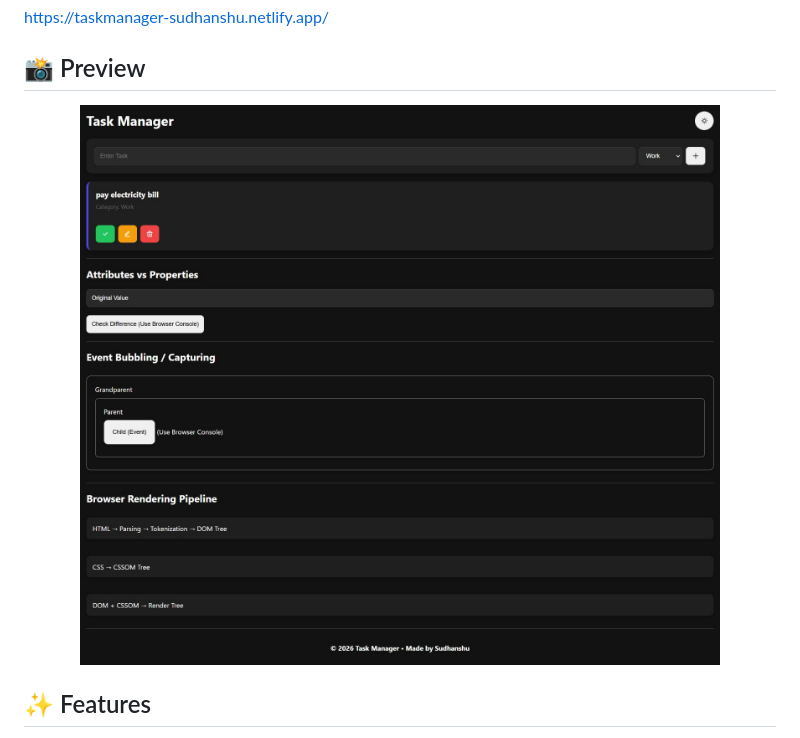
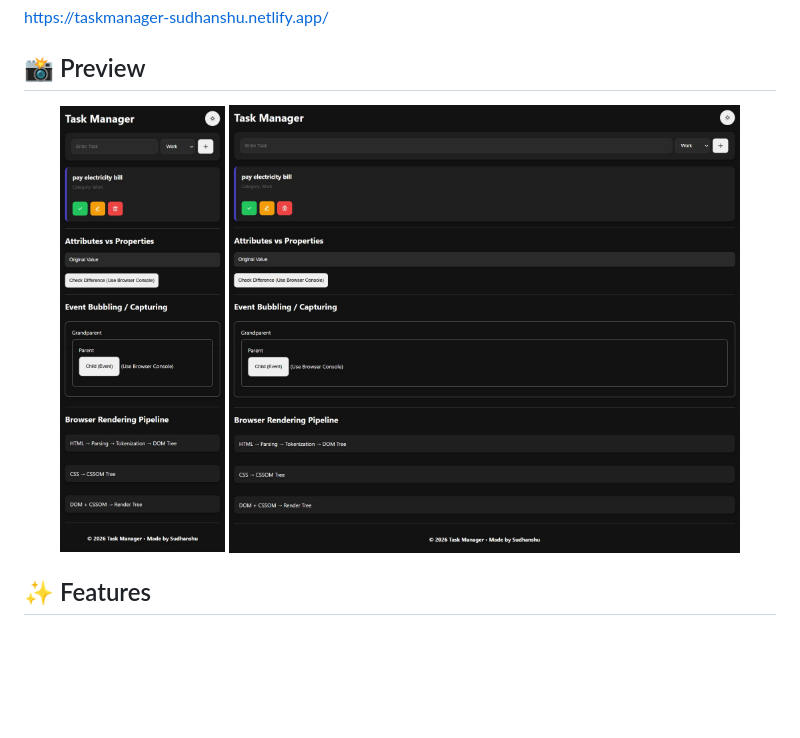
Before and after one commit to ErSudhanshuShukla/Cohort-3.0-Assignments, a Markdown page: A-7 (Task Manager)/readme.md, the part around the change. GitHub-like rendering; blank space fills up the shorter version.

```diff
--- a/A-7 (Task Manager)/readme.md
+++ b/A-7 (Task Manager)/readme.md
@@ -6,7 +6,11 @@ A fully interactive Task Manager Application built using **HTML, CSS, and Vanill
 https://taskmanager-sudhanshu.netlify.app/
 
 ## 📸 Preview
-<p align="center"> <img src="./preview.jpg" width="100%"> </p>
+
+<p align="center">
+  <img src="./preview-mobile.jpg" alt="Mobile Preview" width="22%">
+  <img src="./preview.jpg" alt="Desktop Preview" width="68%">
+</p>
 
 ## ✨ Features
 
```
